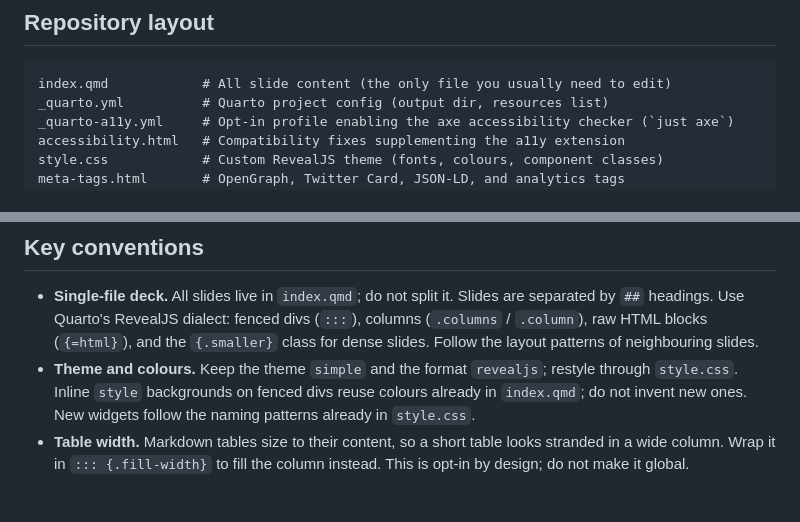
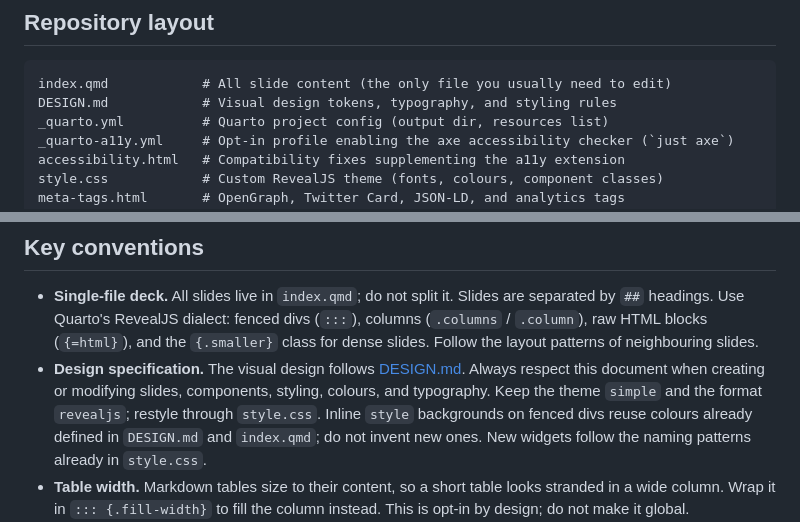
Before and after one commit to IndrajeetPatil/preventive-r-package-care, a Markdown page: AGENTS.md, 2 parts joined by grey strips. GitHub-like rendering; blank space fills up the shorter version.

````diff
--- a/AGENTS.md
+++ b/AGENTS.md
@@ -8,6 +8,7 @@ GitHub Pages.
 
 ```text
 index.qmd            # All slide content (the only file you usually need to edit)
+DESIGN.md            # Visual design tokens, typography, and styling rules
 _quarto.yml          # Quarto project config (output dir, resources list)
 _quarto-a11y.yml     # Opt-in profile enabling the axe accessibility checker (`just axe`)
 accessibility.html   # Compatibility fixes supplementing the a11y extension
@@ -43,10 +44,12 @@ just axe       # Preview with the axe accessibility checker enabled
   (`:::`), columns (`.columns` / `.column`), raw HTML blocks (`{=html}`), and
   the `{.smaller}` class for dense slides. Follow the layout patterns of
   neighbouring slides.
-- **Theme and colours.** Keep the theme `simple` and the format `revealjs`;
-  restyle through `style.css`. Inline `style` backgrounds on fenced divs reuse
-  colours already in `index.qmd`; do not invent new ones. New widgets follow the
-  naming patterns already in `style.css`.
+- **Design specification.** The visual design follows [DESIGN.md](DESIGN.md).
+  Always respect this document when creating or modifying slides, components,
+  styling, colours, and typography. Keep the theme `simple` and the format
+  `revealjs`; restyle through `style.css`. Inline `style` backgrounds on fenced
+  divs reuse colours already defined in `DESIGN.md` and `index.qmd`; do not
+  invent new ones. New widgets follow the naming patterns already in `style.css`.
 - **Table width.** Markdown tables size to their content, so a short table
   looks stranded in a wide column. Wrap it in `::: {.fill-width}` to fill the
   column instead. This is opt-in by design; do not make it global.
````
Also changed, not shown: DESIGN.md (added, +97 -0 lines).
